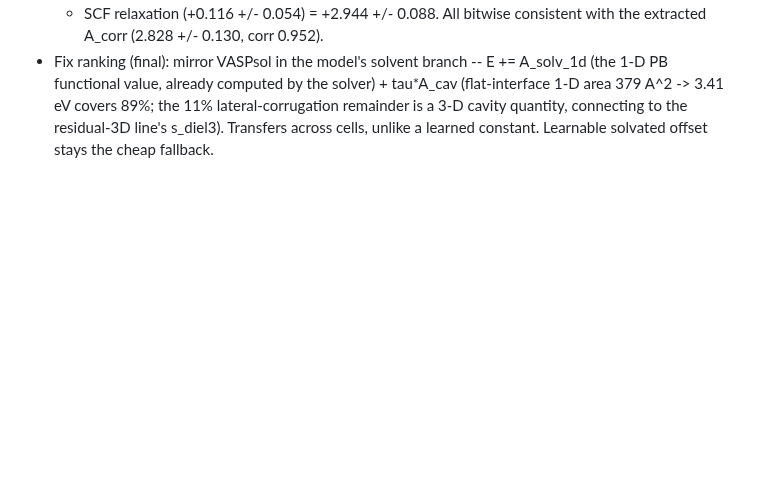
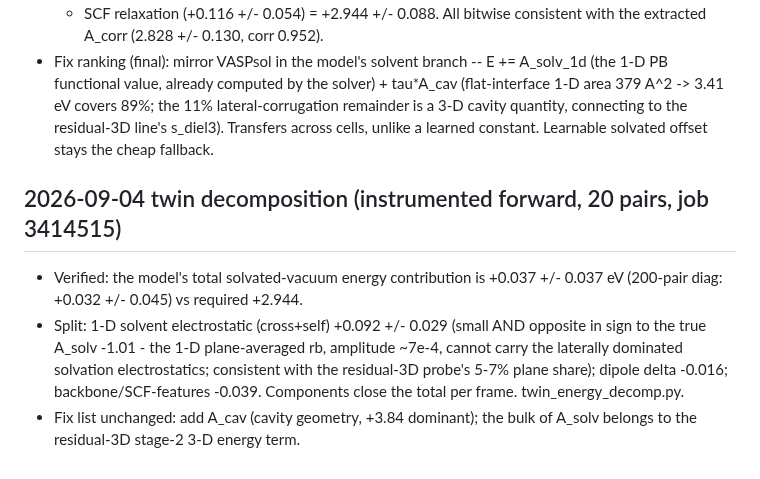
Before and after one commit to ruoywang/polar-mace-planar, a Markdown page: experiments1d/RUNS.md, the part around the change. Drawn GitHub-style; blank space fills up the shorter version.

Commit message:
RUNS.md: twin decomposition verifies +0.03 model diff, components
Co-Authored-By: Claude Fable 5 <noreply@anthropic.com>

```diff
--- a/experiments1d/RUNS.md
+++ b/experiments1d/RUNS.md
@@ -449,3 +449,15 @@ commit。新实验一律登记,旧实验按已知信息回填(未知处如实标
   connecting to the residual-3D line's s_diel3). Transfers across cells,
   unlike a learned constant. Learnable solvated offset stays the cheap
   fallback.
+
+## 2026-09-04 twin decomposition (instrumented forward, 20 pairs, job 3414515)
+- Verified: the model's total solvated-vacuum energy contribution is
+  +0.037 +/- 0.037 eV (200-pair diag: +0.032 +/- 0.045) vs required +2.944.
+- Split: 1-D solvent electrostatic (cross+self) +0.092 +/- 0.029 (small AND
+  opposite in sign to the true A_solv -1.01 - the 1-D plane-averaged rb,
+  amplitude ~7e-4, cannot carry the laterally dominated solvation
+  electrostatics; consistent with the residual-3D probe's 5-7% plane share);
+  dipole delta -0.016; backbone/SCF-features -0.039. Components close the
+  total per frame. twin_energy_decomp.py.
+- Fix list unchanged: add A_cav (cavity geometry, +3.84 dominant);
+  the bulk of A_solv belongs to the residual-3D stage-2 3-D energy term.
```
